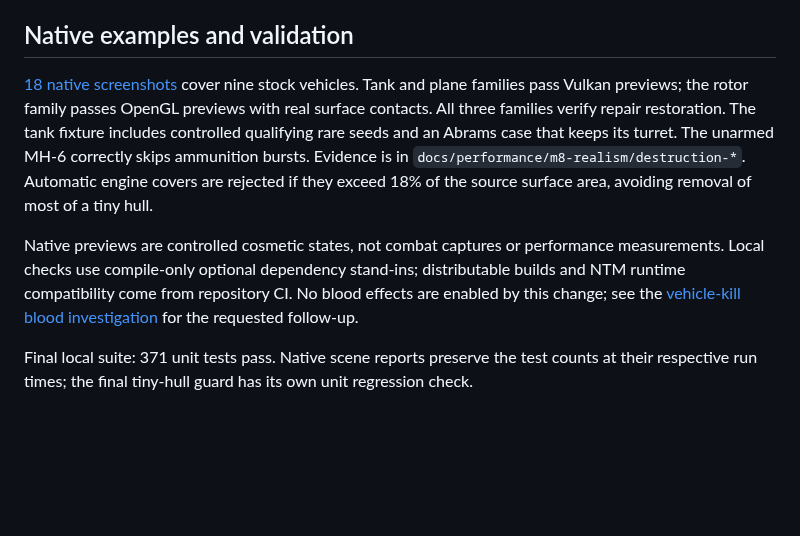
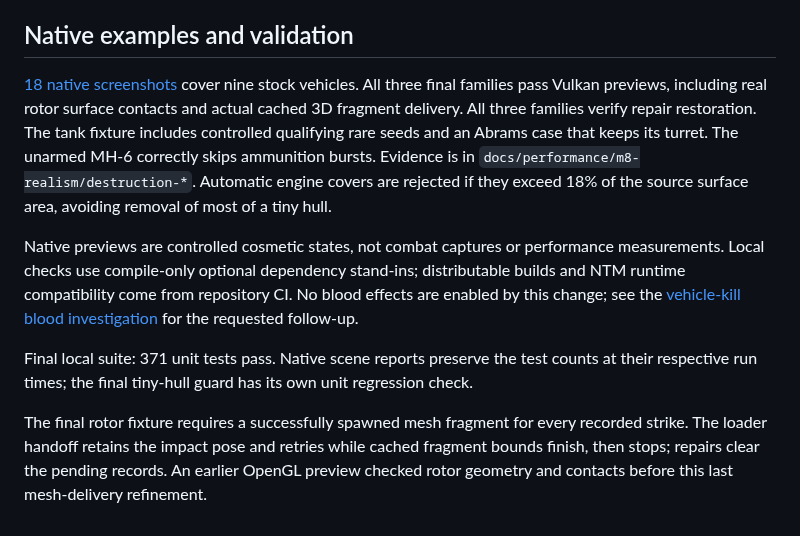
Before and after one commit to thisisforfreeAI/26.2-port-of-mcheli-cm, a Markdown page: docs/M8_DESTRUCTION_SEQUENCES.md, the part around the change. Rendered like a GitHub page; blank space fills up the shorter version.

Commit message:
M8: retain rotor impact fragments until cached bounds are ready

```diff
--- a/docs/M8_DESTRUCTION_SEQUENCES.md
+++ b/docs/M8_DESTRUCTION_SEQUENCES.md
@@ -44,8 +44,8 @@ unmeasured; software-rendered previews validate behavior and limits.
 ## Native examples and validation
 
 [18 native screenshots](M8_DESTRUCTION_SEQUENCES_GALLERY.md) cover nine stock vehicles.
-Tank and plane families pass Vulkan previews; the rotor family passes OpenGL previews with
-real surface contacts. All three families verify repair restoration. The tank fixture includes
+All three final families pass Vulkan previews, including real rotor surface contacts and
+actual cached 3D fragment delivery. All three families verify repair restoration. The tank fixture includes
 controlled qualifying rare seeds and an Abrams case that keeps its turret. The unarmed MH-6
 correctly skips ammunition bursts. Evidence is in `docs/performance/m8-realism/destruction-*`.
 Automatic engine covers are rejected if they exceed 18% of the source surface area, avoiding
@@ -58,3 +58,8 @@ compatibility come from repository CI. No blood effects are enabled by this chan
 
 Final local suite: 371 unit tests pass. Native scene reports preserve the test counts at their
 respective run times; the final tiny-hull guard has its own unit regression check.
+
+The final rotor fixture requires a successfully spawned mesh fragment for every recorded strike.
+The loader handoff retains the impact pose and retries while cached fragment bounds finish,
+then stops; repairs clear the pending records. An earlier OpenGL preview checked rotor geometry
+and contacts before this last mesh-delivery refinement.
```
Also changed, not shown: docs/M8_DESTRUCTION_SEQUENCES_GALLERY.md (+1 -1 lines), docs/screens/m8-sequences/m8-living-12-ah-64-age350.png, docs/screens/m8-sequences/m8-living-12-ah-64-strike1.png, docs/screens/m8-sequences/m8-living-12-mh-6-age350.png, 9 other files.
